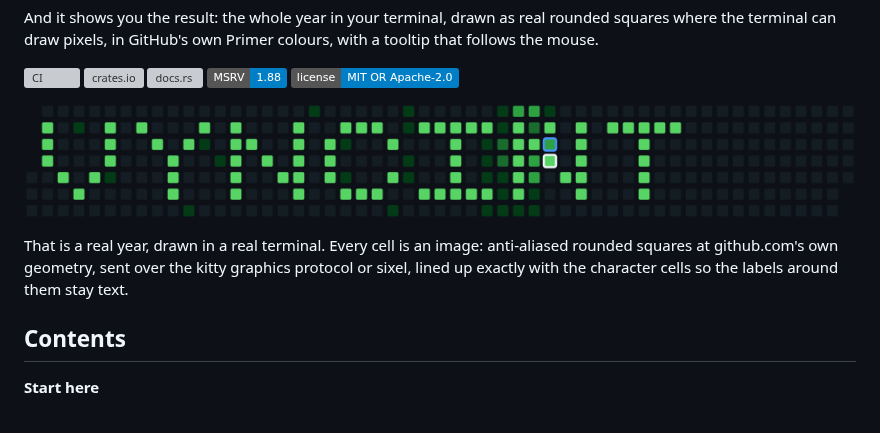
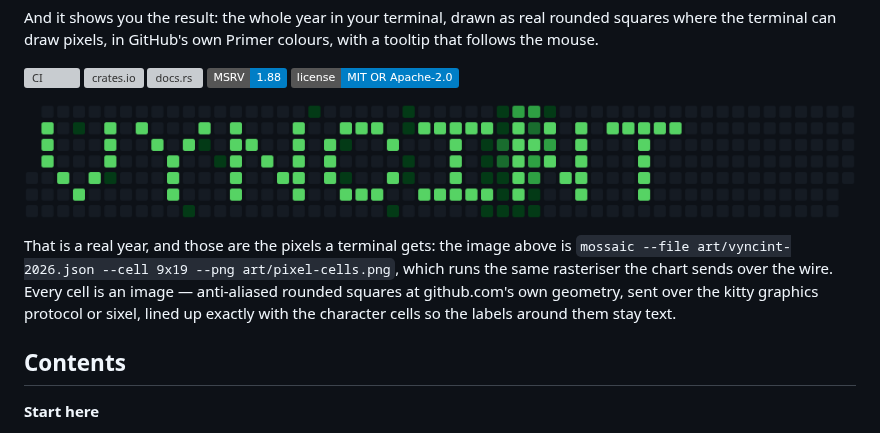
Before and after one commit to vyncint/mossaic, a Markdown page: README.md, the part around the change. Rendered like a GitHub page; pictures changed too: art/pixel-cells.png; badges without logos; grey boxes are pictures that could not be loaded.

Commit message:
docs: regenerate the README's screenshot with the geometry it claims
It was rendered before #20, so the one image whose whole job is showing that
mossaic draws github.com's cell size was showing cells a ninth too small with a
dark rim. Regenerated from art/vyncint-2026.json at a 9x19 cell.

The caption now names the command that produced it. The old image was not
reproducible by anything documented — it had cursor and hover rings on it, which
neither `--png` nor the example draws — so a reader had no way to check it. This
one is one command, and it is the command the README already recommends.

Refs #20, #33

```diff
--- a/README.md
+++ b/README.md
@@ -17,10 +17,12 @@ colours, with a tooltip that follows the mouse.
 
 ![a year of contributions drawn as rounded squares, spelling VYNCINT](art/pixel-cells.png)
 
-That is a real year, drawn in a real terminal. Every cell is an image:
-anti-aliased rounded squares at github.com's own geometry, sent over the kitty
-graphics protocol or sixel, lined up exactly with the character cells so the
-labels around them stay text.
+That is a real year, and those are the pixels a terminal gets: the image above is
+`mossaic --file art/vyncint-2026.json --cell 9x19 --png art/pixel-cells.png`,
+which runs the same rasteriser the chart sends over the wire. Every cell is an
+image — anti-aliased rounded squares at github.com's own geometry, sent over the
+kitty graphics protocol or sixel, lined up exactly with the character cells so
+the labels around them stay text.
 
 ## Contents
 
```
Also changed, not shown: CHANGELOG.md (+4 -0 lines).
